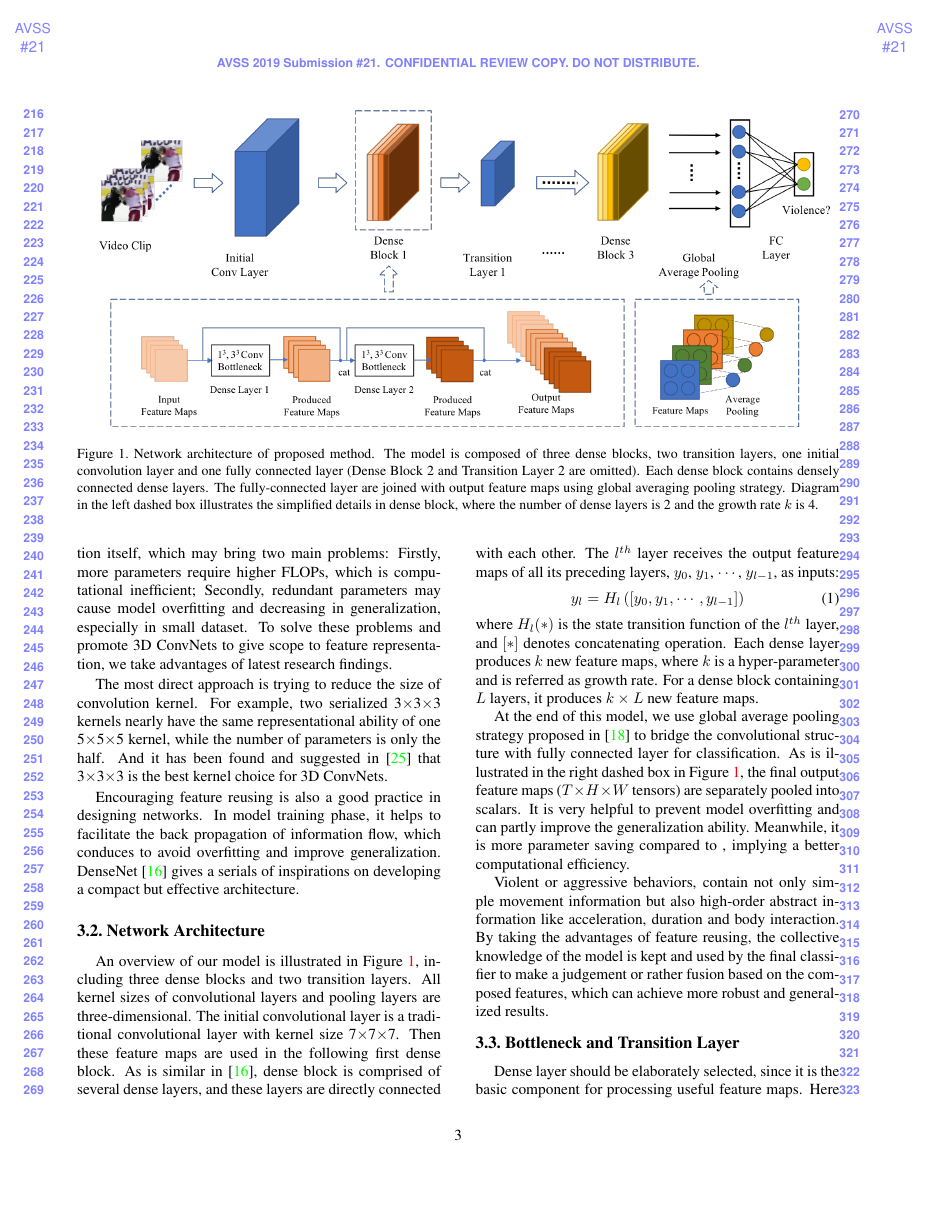
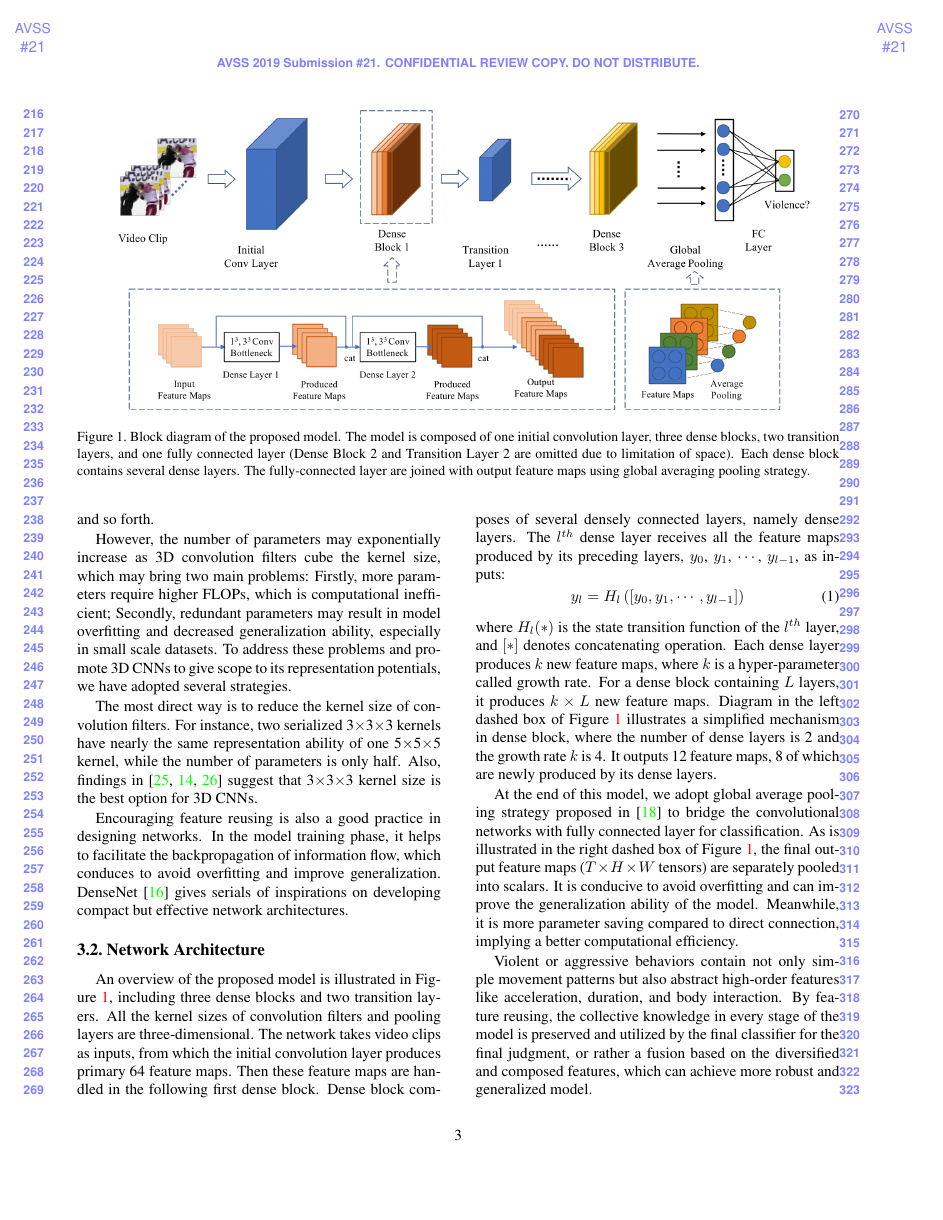
Before and after one commit to JimLee1996/AVSS2019, a LaTeX paper (egpaper_for_DoubleBlindReview.tex): page 3 of 7. Compiled offline with pdfLaTeX.

Commit message:
polish: proposed method

```diff
--- a/egpaper_for_DoubleBlindReview.tex
+++ b/egpaper_for_DoubleBlindReview.tex
@@ -139,9 +139,9 @@ By taking full advantage of recent research findings, we develop an efficient an
 
 \begin{figure*}
 \begin{center}
-\includegraphics[scale=0.55]{fig/fig1.png}
+\includegraphics[scale=0.52]{fig/fig1.png}
 \end{center}
-\caption{Network architecture of proposed method. The model is composed of three dense blocks, two transition layers, one initial convolution layer and one fully connected layer (Dense Block 2 and Transition Layer 2 are omitted). Each dense block contains densely connected dense layers. The fully-connected layer are joined with output feature maps using global averaging pooling strategy. Diagram in the left dashed box illustrates the simplified details in dense block, where the number of dense layers is 2 and the growth rate $k$ is 4.}
+\caption{Block diagram of the proposed model. The model is composed of one initial convolution layer, three dense blocks, two transition layers, and one fully connected layer (Dense Block 2 and Transition Layer 2 are omitted due to limitation of space). Each dense block contains several dense layers. The fully-connected layer are joined with output feature maps using global averaging pooling strategy.}
 \label{fig:model}
 \end{figure*}
 
@@ -167,35 +165,43 @@ Also raw pixels are taken as input without complex preprocessing or extra calcul
+Also, raw pixels can be input directly without complex preprocessing or extra calculation, which is much more computationally efficient than other deep learning model using optical flow, trajectories, and so forth.
 
-However, the number of parameters may be exponentially increased due to the characteristics of 3D convolution itself, which may bring two main problems:
+However, the number of parameters may  exponentially increase as 3D convolution filters cube the kernel size, which may bring two main problems:
 Firstly, more parameters require higher FLOPs, which is computational inefficient;
-Secondly, redundant parameters may cause model overfitting and decreasing in generalization, especially in small dataset.
-To solve these problems and promote 3D ConvNets to give scope to feature representation, we take advantages of latest research findings.
+Secondly, redundant parameters may result in model overfitting and decreased generalization ability, especially in small scale datasets.
+To address these problems and promote 3D CNNs to give scope to its representation potentials, we have adopted several strategies.
 
-The most direct approach is trying to reduce the size of convolution kernel. For example, two serialized 3$\times$3$\times$3 kernels nearly have the same representational ability of one 5$\times$5$\times$5 kernel, while the number of parameters is only the half. And it has been found and suggested in \cite{3dcnn_1} that 3$\times$3$\times$3 is the best kernel choice for 3D ConvNets.
+The most direct way is to reduce the kernel size of convolution filters.
+For instance, two serialized 3$\times$3$\times$3 kernels have nearly the same representation ability of one 5$\times$5$\times$5 kernel, while the number of parameters is only half.
+Also, findings in \cite{3dcnn_1, 3dcnn_2, r2+1d} suggest that 3$\times$3$\times$3 kernel size is the best option for 3D CNNs.
 
-Encouraging feature reusing is also a good practice in designing networks. In model training phase, it helps to facilitate the back propagation of information flow, which conduces to avoid overfitting and improve generalization. DenseNet \cite{densenet} gives a serials of inspirations on developing a compact but effective architecture.
+Encouraging feature reusing is also a good practice in designing networks.
+In the model training phase, it helps to facilitate the backpropagation of information flow, which conduces to avoid overfitting and improve generalization.
+DenseNet \cite{densenet} gives serials of inspirations on developing compact but effective network architectures.
 
 \subsection{Network Architecture}
 
-An overview of our model is illustrated in Figure \ref{fig:model}, including three dense blocks and two transition layers.
-All kernel sizes of convolutional layers and pooling layers are three-dimensional.
-The initial convolutional layer is a traditional convolutional layer with kernel size 7$\times$7$\times$7.
-Then these feature maps are used in the following first dense block.
-As is similar in \cite{densenet}, dense block is comprised of several dense layers, and these layers are directly connected with each other.
-The $l^{th}$ layer receives the output feature maps of all its preceding layers, $y_0$, $y_1$, $\cdots$, $y_{l-1}$, as inputs:
+An overview of the proposed model is illustrated in Figure \ref{fig:model}, including three dense blocks and two transition layers.
+All the kernel sizes of convolution filters and pooling layers are three-dimensional.
+The network takes video clips as inputs, from which the initial convolution layer produces primary 64 feature maps.
+Then these feature maps are handled in the following first dense block.
+Dense block composes of several densely connected layers, namely dense layers.
+The $l^{th}$ dense layer receives all the feature maps produced by its preceding layers, $y_0$, $y_1$, $\cdots$, $y_{l-1}$, as inputs:
 \begin{equation}
 \label{eq:densenet}
 y_l = H_l\left([y_0, y_1, \cdots, y_{l-1}]\right)
 \end{equation}
 where $H_l(*)$ is the state transition function of the $l^{th}$ layer, and $[*]$ denotes concatenating operation.
-Each dense layer produces $k$ new feature maps, where $k$ is a hyper-parameter and is referred as growth rate. For a dense block containing $L$ layers, it produces $k \times L$ new feature maps.
+Each dense layer produces $k$ new feature maps, where $k$ is a hyper-parameter called growth rate.
+For a dense block containing $L$ layers, it produces $k \times L$ new feature maps.
+Diagram in the left dashed box of Figure \ref{fig:model} illustrates a simplified mechanism in dense block, where the number of dense layers is 2 and the growth rate $k$ is 4.
+It outputs 12 feature maps, 8 of which are newly produced by its dense layers.
 
-At the end of this model, we use global average pooling strategy proposed in \cite{NinN} to bridge the convolutional structure with fully connected layer for classification.
-As is illustrated in the right dashed box in Figure \ref{fig:model}, the final output feature maps ($T \times H \times W$ tensors) are separately pooled into scalars.
-It is very helpful to prevent model overfitting and can partly improve the generalization ability.
-Meanwhile, it is more parameter saving compared to , implying a better computational efficiency.
+At the end of this model, we adopt global average pooling strategy proposed in \cite{NinN} to bridge the convolutional networks with fully connected layer for classification.
+As is illustrated in the right dashed box of Figure \ref{fig:model}, the final output feature maps ($T \times H \times W$ tensors) are separately pooled into scalars.
+It is conducive to avoid overfitting and can improve the generalization ability of the model.
+Meanwhile, it is more parameter saving compared to direct connection, implying a better computational efficiency.
 
-Violent or aggressive behaviors, contain not only simple movement information but also high-order abstract information like acceleration, duration and body interaction.
-By taking the advantages of feature reusing, the collective knowledge of the model is kept and used by the final classifier to make a judgement or rather fusion based on the composed features, which can achieve more robust and generalized results.
+Violent or aggressive behaviors contain not only simple movement patterns but also abstract high-order features like acceleration, duration, and body interaction.
+By feature reusing, the collective knowledge in every stage of the model is preserved and utilized by the final classifier for the final judgment, or rather a fusion based on the diversified and composed features, which can achieve more robust and generalized model.
 
 %-------------------------------------------------------------------------
 
@@ -224,7 +230,7 @@ DenseBlock 2 & $(1^3, 3^3) \times 12$ & [512,4,14,14] \\
 TransitionLayer 2 & $1^3$ Conv, $3^3$ Avg & [256,2,7,7] \\
 DenseBlock 3 & $(1^3, 3^3) \times 24$ & [1024,2,7,7]\\
 GlobalAvgPooling & $2 \times 7 \times 7$ Avg & [1024,1,1,1]\\
-Classification & FC Layer & [2,-,-,-] \\
+Classification & FC Layer & [2, -, -, -] \\
 \hline
 \end{tabular}
 \end{center}
@@ -234,7 +240,5 @@ For $3^3$ convolution and pooling, the default stride is (2,2,2). The $(1^3, 3^3
 
 %-------------------------------------------------------------------------
 
-\subsection{Bottleneck and Transition Layer}
+\subsection{Internal Details}
 
-Dense layer should be elaborately selected, since it is the basic component for processing useful feature maps.
-Here we adopt \emph{Bottleneck} architecture with pre-activation.
```
Also changed, not shown: egpaper_for_DoubleBlindReview.tex (78 more changed lines).
